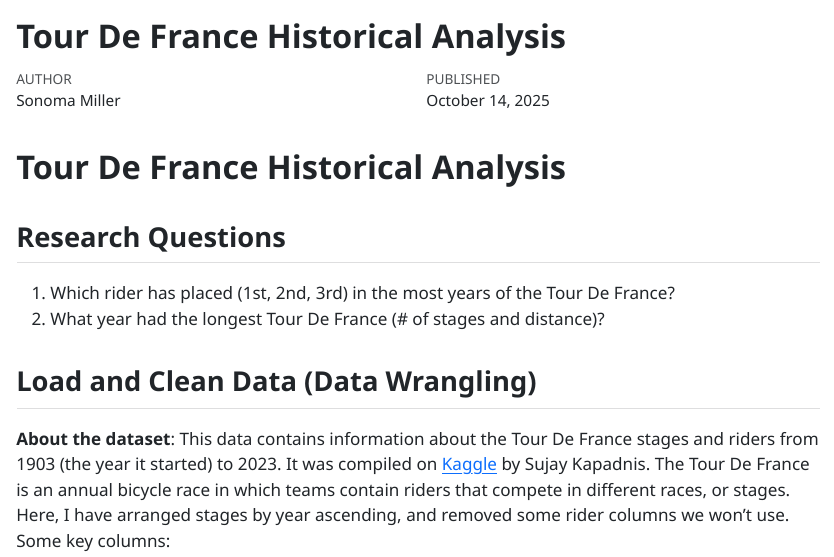
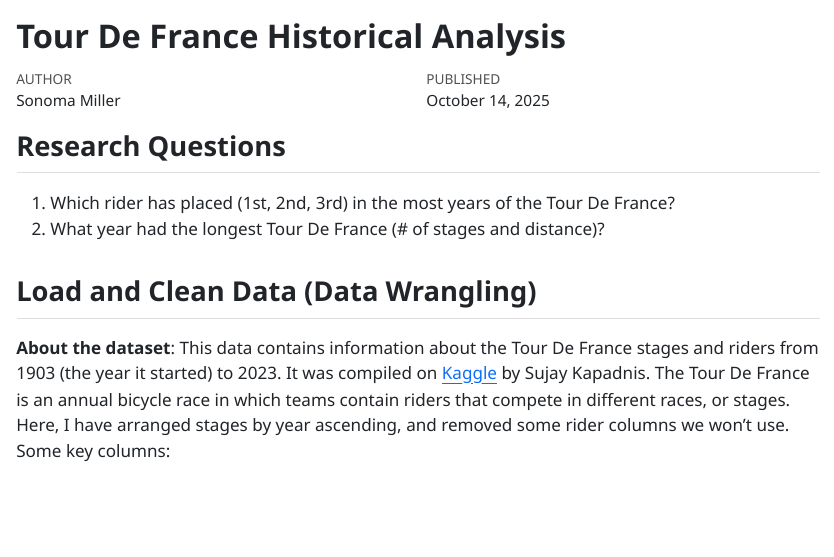
Before and after one commit to SonomaMiller/tourdefrance-analysis, a Quarto document (index.qmd): the page in a window 1100 px wide, from its top. The pictures show the output file index.html that the author committed with the source, opened offline.

Commit message:
remove duplicate title

```diff
--- a/index.qmd
+++ b/index.qmd
@@ -7,8 +7,6 @@ format:
     embed-resources: true
     echo: false
 ---
-
-# Tour De France Historical Analysis
 
 ## Research Questions
 
```
Also changed, not shown: index.html.
